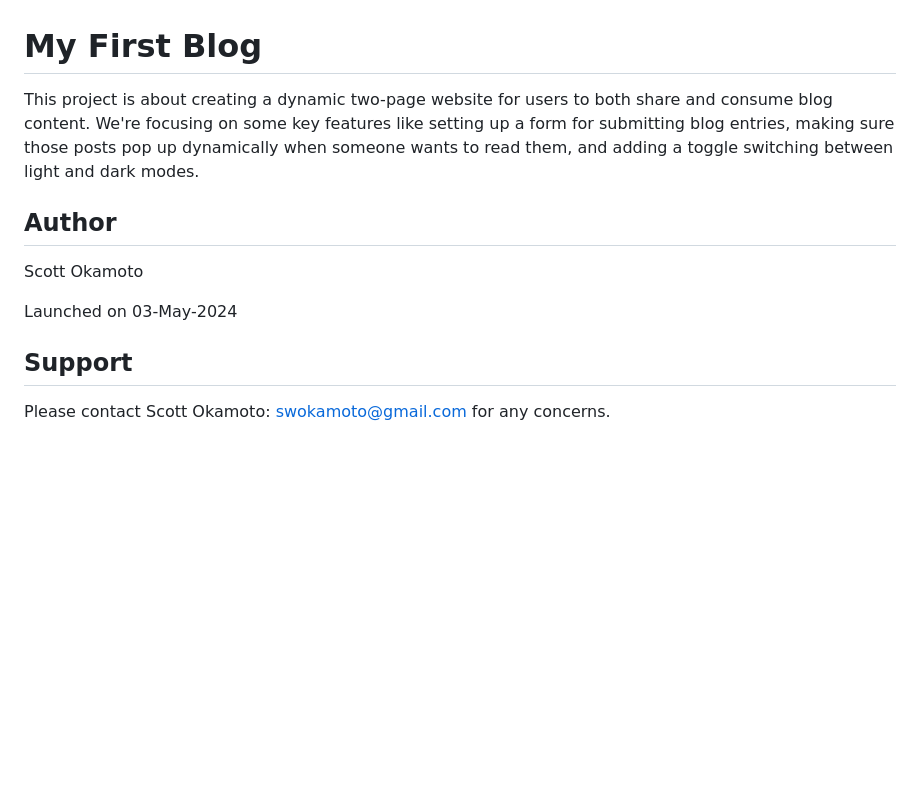
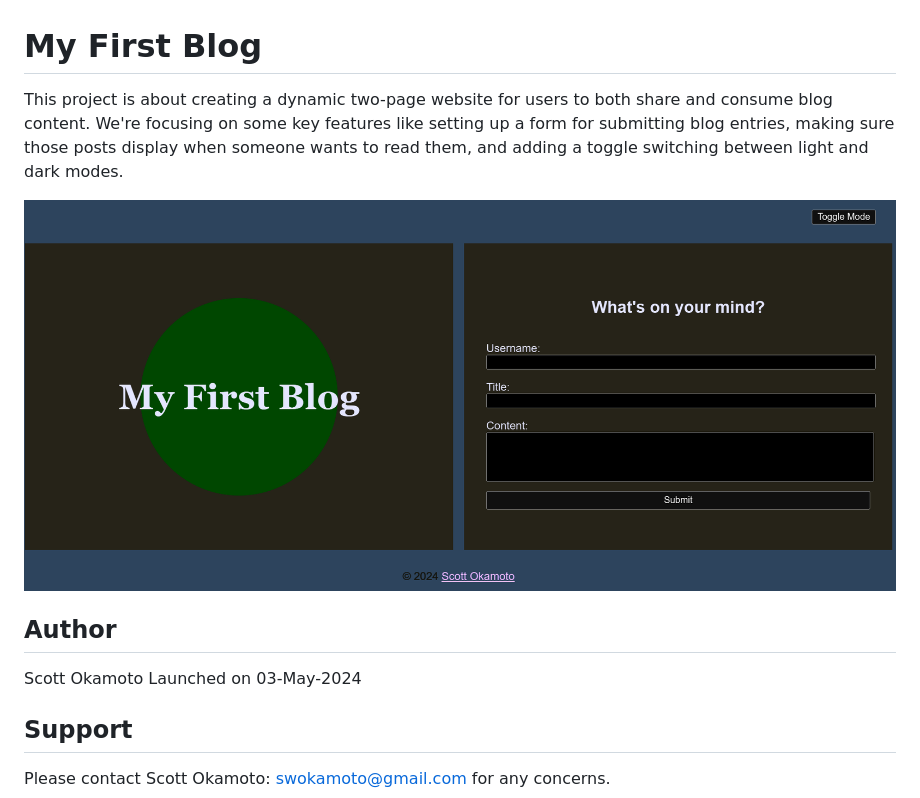
Before and after one commit to swokamoto/my-first-blog, a Markdown page: README.md, the part around the change. GitHub-like rendering; pictures changed too: homePage.png (added); blank space fills up the shorter version.

```diff
--- a/README.md
+++ b/README.md
@@ -1,11 +1,12 @@
 # My First Blog
 
-This project is about creating a dynamic two-page website for users to both share and consume blog content. We're focusing on some key features like setting up a form for submitting blog entries, making sure those posts pop up dynamically when someone wants to read them, and adding a toggle switching between light and dark modes.
+This project is about creating a dynamic two-page website for users to both share and consume blog content. We're focusing on some key features like setting up a form for submitting blog entries, making sure those posts display when someone wants to read them, and adding a toggle switching between light and dark modes.
+
+![home page](homePage.png)
 
 ## Author
 
 Scott Okamoto
-
 Launched on 03-May-2024
 
 ## Support
```
Also changed, not shown: 8 other files.
